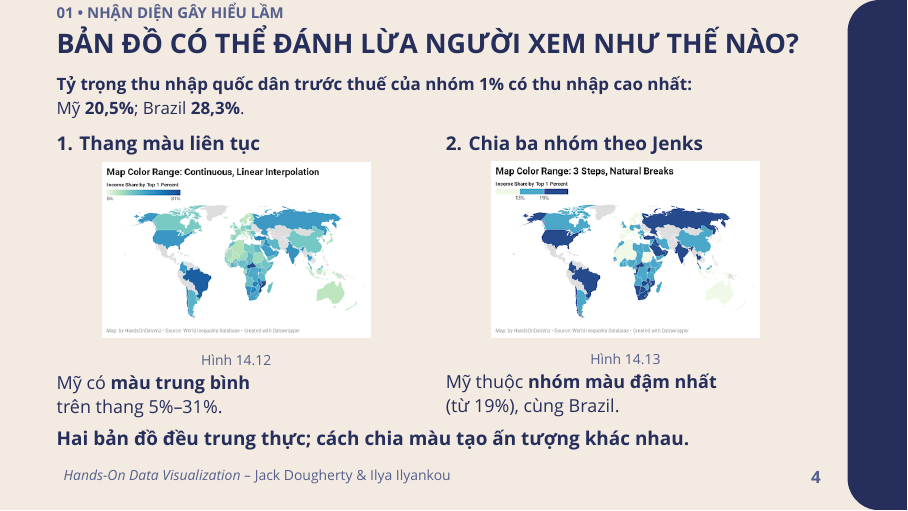
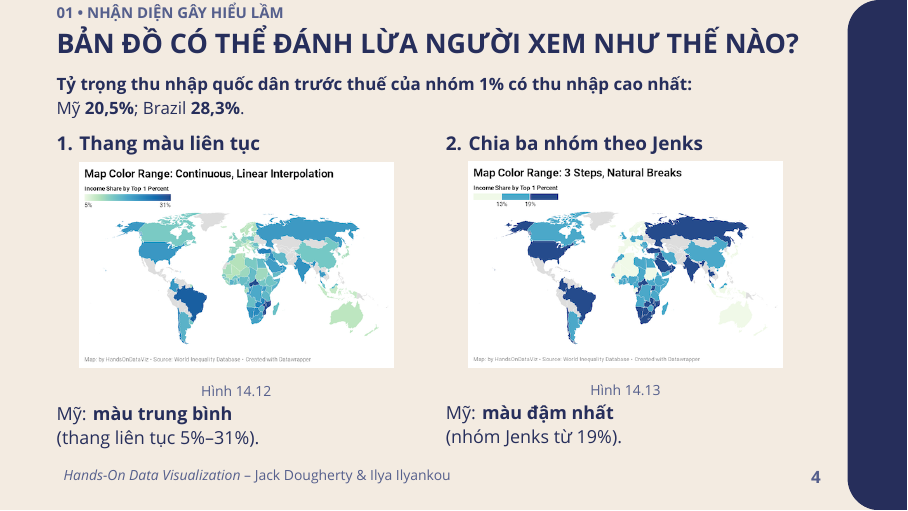
Before and after one commit to calmm-working/hands-on-data-visualization, LaTeX slides (presentation_part4.tex): page 4 of 12. Compiled offline with XeLaTeX; a missing font is replaced by an installed copy or a similar font.

Commit message:
Balance Part 4 map slide layout

```diff
--- a/presentation_part4.tex
+++ b/presentation_part4.tex
@@ -211,22 +211,20 @@ Mỹ \textbf{20,5\%}; Brazil \textbf{28,3\%}.
 \begin{column}{0.48\textwidth}
 {\fontsize{9.5pt}{12pt}\selectfont\textbf{1. Thang màu liên tục}}\\[0.08cm]
 \centering
-\includegraphics[width=\linewidth,height=0.35\textheight,keepaspectratio]{images/fig_14_12_inequality_continuous.png}\\[0.06cm]
+\includegraphics[width=\linewidth,height=0.41\textheight,keepaspectratio]{images/fig_14_12_inequality_continuous.png}\\[0.08cm]
 {\fontsize{7pt}{9pt}\selectfont\color{navyMuted}Hình 14.12}\\[0.02cm]
 \raggedright
-{\fontsize{9pt}{11.5pt}\selectfont Mỹ có \textbf{màu trung bình}\\trên thang 5\%--31\%.}
+{\fontsize{9pt}{11.5pt}\selectfont Mỹ: \textbf{màu trung bình}\\(thang liên tục 5\%--31\%).}
 \end{column}
 \begin{column}{0.48\textwidth}
 {\fontsize{9.5pt}{12pt}\selectfont\textbf{2. Chia ba nhóm theo Jenks}}\\[0.08cm]
 \centering
-\includegraphics[width=\linewidth,height=0.35\textheight,keepaspectratio]{images/fig_14_13_inequality_jenks.png}\\[0.06cm]
+\includegraphics[width=\linewidth,height=0.41\textheight,keepaspectratio]{images/fig_14_13_inequality_jenks.png}\\[0.08cm]
 {\fontsize{7pt}{9pt}\selectfont\color{navyMuted}Hình 14.13}\\[0.02cm]
 \raggedright
-{\fontsize{9pt}{11.5pt}\selectfont Mỹ thuộc \textbf{nhóm màu đậm nhất}\\(từ 19\%), cùng Brazil.}
+{\fontsize{9pt}{11.5pt}\selectfont Mỹ: \textbf{màu đậm nhất}\\(nhóm Jenks từ 19\%).}
 \end{column}
 \end{columns}
-\vspace{0.18cm}
-{\fontsize{9.5pt}{12pt}\selectfont\bfseries Hai bản đồ đều trung thực; cách chia màu tạo ấn tượng khác nhau.\par}
 \note{Hai bản đồ dùng cùng dữ liệu, nhưng Mỹ là số liệu năm 2018 và Brazil năm 2015; đây là ví dụ lịch sử, không phải so sánh đồng thời. Nguồn: \url{https://handsondataviz.org/how-to-lie-with-maps.html}.}
 \slidenumber{04}
 \end{frame}
```
Also changed, not shown: presentation_part4.pdf.
